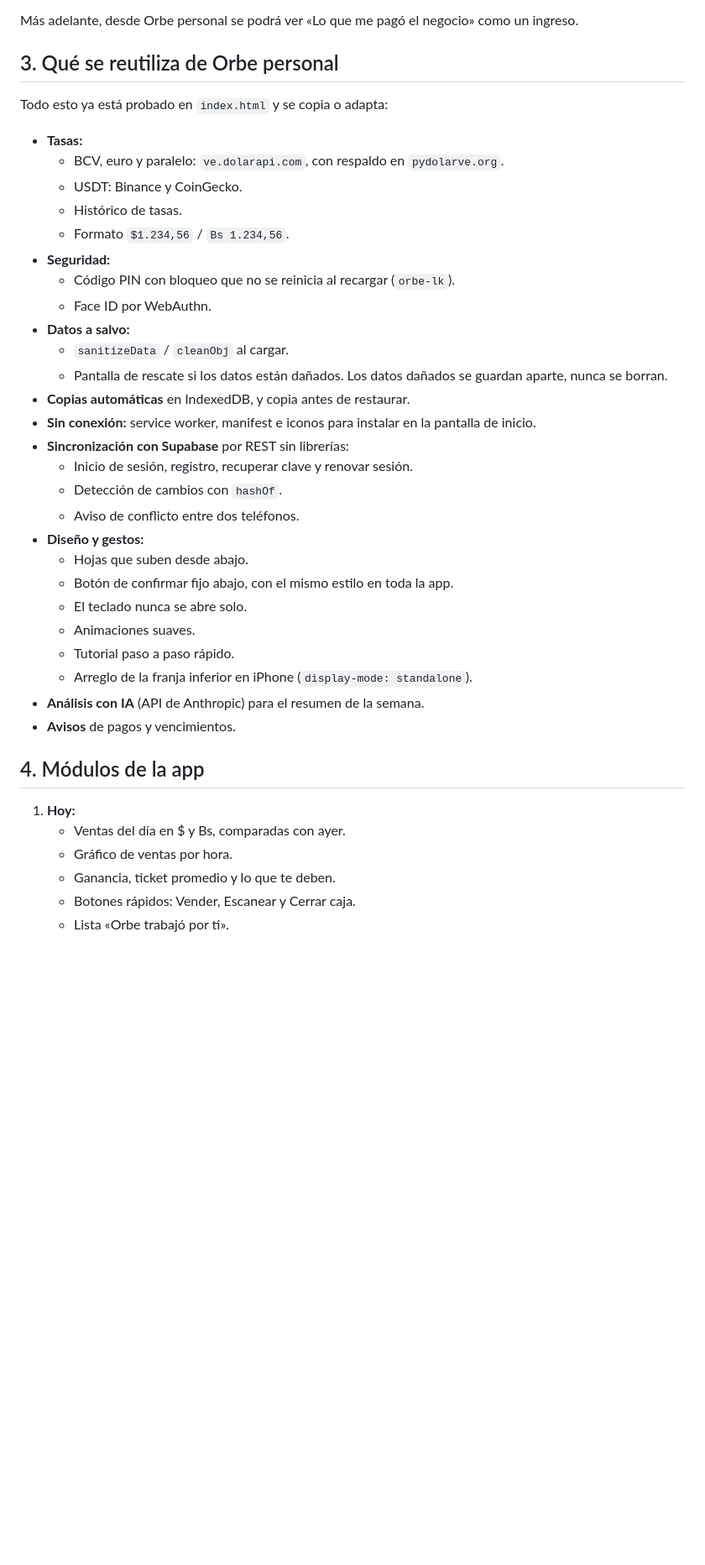
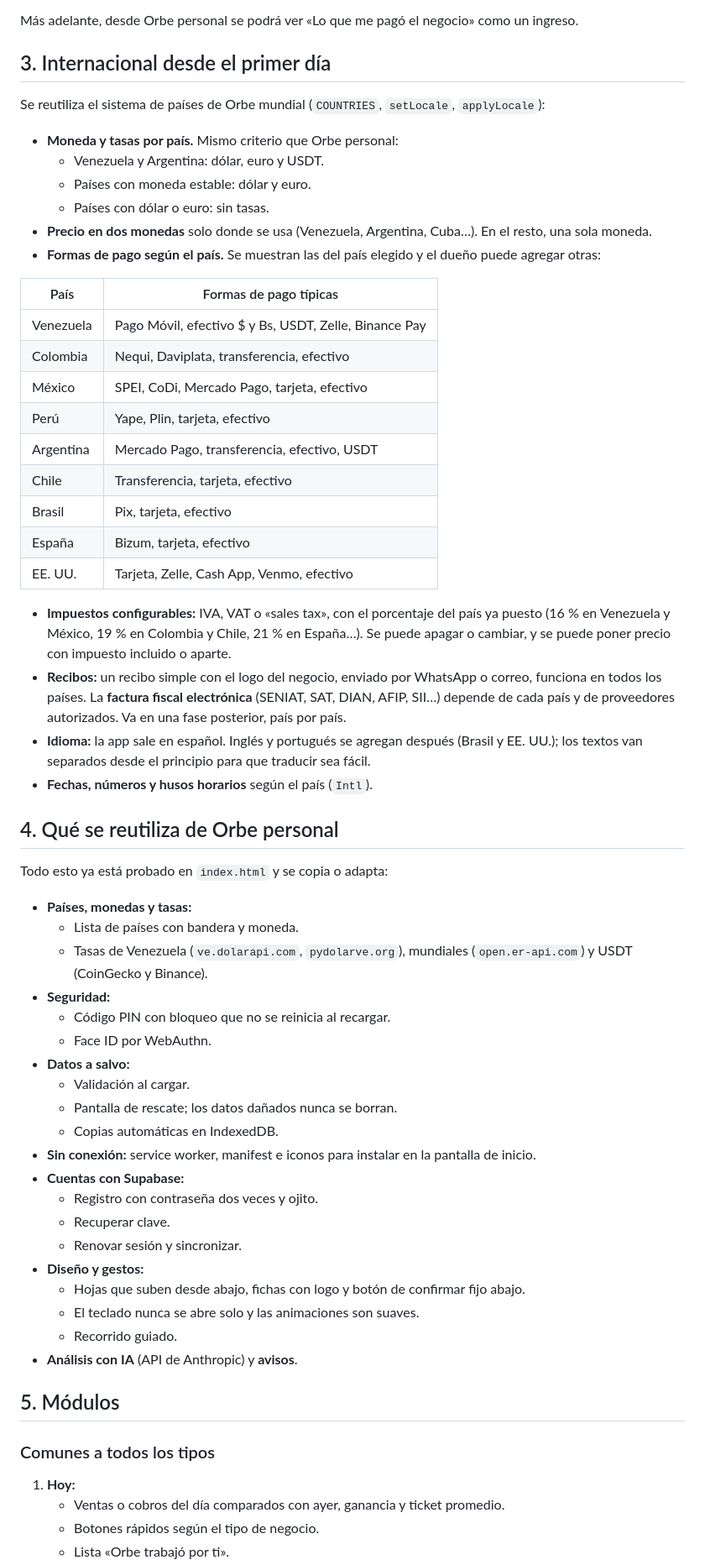
Before and after one commit to Gllm57/misgastos, a Markdown page: negocios/PLAN.md, the part around one of its changes. Shown at 84% size. Drawn GitHub-style; blank space fills up the shorter version.

```diff
--- a/negocios/PLAN.md
+++ b/negocios/PLAN.md
@@ -32,42 +40,64 @@ Las dos comparten:
 
 Más adelante, desde Orbe personal se podrá ver «Lo que me pagó el negocio» como un ingreso.
 
-## 3. Qué se reutiliza de Orbe personal
+## 3. Internacional desde el primer día
+
+Se reutiliza el sistema de países de Orbe mundial (`COUNTRIES`, `setLocale`, `applyLocale`):
+
+- **Moneda y tasas por país.** Mismo criterio que Orbe personal:
+  - Venezuela y Argentina: dólar, euro y USDT.
+  - Países con moneda estable: dólar y euro.
+  - Países con dólar o euro: sin tasas.
+- **Precio en dos monedas** solo donde se usa (Venezuela, Argentina, Cuba…). En el resto, una sola moneda.
+- **Formas de pago según el país.** Se muestran las del país elegido y el dueño puede agregar otras:
+
+| País | Formas de pago típicas |
+|---|---|
+| Venezuela | Pago Móvil, efectivo $ y Bs, USDT, Zelle, Binance Pay |
+| Colombia | Nequi, Daviplata, transferencia, efectivo |
+| México | SPEI, CoDi, Mercado Pago, tarjeta, efectivo |
+| Perú | Yape, Plin, tarjeta, efectivo |
+| Argentina | Mercado Pago, transferencia, efectivo, USDT |
+| Chile | Transferencia, tarjeta, efectivo |
+| Brasil | Pix, tarjeta, efectivo |
+| España | Bizum, tarjeta, efectivo |
+| EE. UU. | Tarjeta, Zelle, Cash App, Venmo, efectivo |
+
+- **Impuestos configurables:** IVA, VAT o «sales tax», con el porcentaje del país ya puesto (16 % en Venezuela y México, 19 % en Colombia y Chile, 21 % en España…). Se puede apagar o cambiar, y se puede poner precio con impuesto incluido o aparte.
+- **Recibos:** un recibo simple con el logo del negocio, enviado por WhatsApp o correo, funciona en todos los países. La **factura fiscal electrónica** (SENIAT, SAT, DIAN, AFIP, SII…) depende de cada país y de proveedores autorizados. Va en una fase posterior, país por país.
+- **Idioma:** la app sale en español. Inglés y portugués se agregan después (Brasil y EE. UU.); los textos van separados desde el principio para que traducir sea fácil.
+- **Fechas, números y husos horarios** según el país (`Intl`).
+
+## 4. Qué se reutiliza de Orbe personal
 
 Todo esto ya está probado en `index.html` y se copia o adapta:
 
-- **Tasas:**
-  - BCV, euro y paralelo: `ve.dolarapi.com`, con respaldo en `pydolarve.org`.
-  - USDT: Binance y CoinGecko.
-  - Histórico de tasas.
-  - Formato `$1.234,56` / `Bs 1.234,56`.
+- **Países, monedas y tasas:**
+  - Lista de países con bandera y moneda.
+  - Tasas de Venezuela (`ve.dolarapi.com`, `pydolarve.org`), mundiales (`open.er-api.com`) y USDT (CoinGecko y Binance).
 - **Seguridad:**
-  - Código PIN con bloqueo que no se reinicia al recargar (`orbe-lk`).
+  - Código PIN con bloqueo que no se reinicia al recargar.
   - Face ID por WebAuthn.
 - **Datos a salvo:**
-  - `sanitizeData` / `cleanObj` al cargar.
-  - Pantalla de rescate si los datos están dañados. Los datos dañados se guardan aparte, nunca se borran.
-- **Copias automáticas** en IndexedDB, y copia antes de restaurar.
+  - Validación al cargar.
+  - Pantalla de rescate; los datos dañados nunca se borran.
+  - Copias automáticas en IndexedDB.
 - **Sin conexión:** service worker, manifest e iconos para instalar en la pantalla de inicio.
-- **Sincronización con Supabase** por REST sin librerías:
-  - Inicio de sesión, registro, recuperar clave y renovar sesión.
-  - Detección de cambios con `hashOf`.
-  - Aviso de conflicto entre dos teléfonos.
+- **Cuentas con Supabase:**
+  - Registro con contraseña dos veces y ojito.
+  - Recuperar clave.
+  - Renovar sesión y sincronizar.
 - **Diseño y gestos:**
-  - Hojas que suben desde abajo.
-  - Botón de confirmar fijo abajo, con el mismo estilo en toda la app.
-  - El teclado nunca se abre solo.
-  - Animaciones suaves.
-  - Tutorial paso a paso rápido.
-  - Arreglo de la franja inferior en iPhone (`display-mode: standalone`).
-- **Análisis con IA** (API de Anthropic) para el resumen de la semana.
-- **Avisos** de pagos y vencimientos.
+  - Hojas que suben desde abajo, fichas con logo y botón de confirmar fijo abajo.
+  - El teclado nunca se abre solo y las animaciones son suaves.
+  - Recorrido guiado.
+- **Análisis con IA** (API de Anthropic) y **avisos**.
 
-## 4. Módulos de la app
+## 5. Módulos
+
+### Comunes a todos los tipos
 
 1. **Hoy:**
-   - Ventas del día en $ y Bs, comparadas con ayer.
-   - Gráfico de ventas por hora.
-   - Ganancia, ticket promedio y lo que te deben.
-   - Botones rápidos: Vender, Escanear y Cerrar caja.
+   - Ventas o cobros del día comparados con ayer, ganancia y ticket promedio.
+   - Botones rápidos según el tipo de negocio.
    - Lista «Orbe trabajó por ti».
```
Also changed, not shown: other parts of negocios/PLAN.md (+133 -99 lines).
